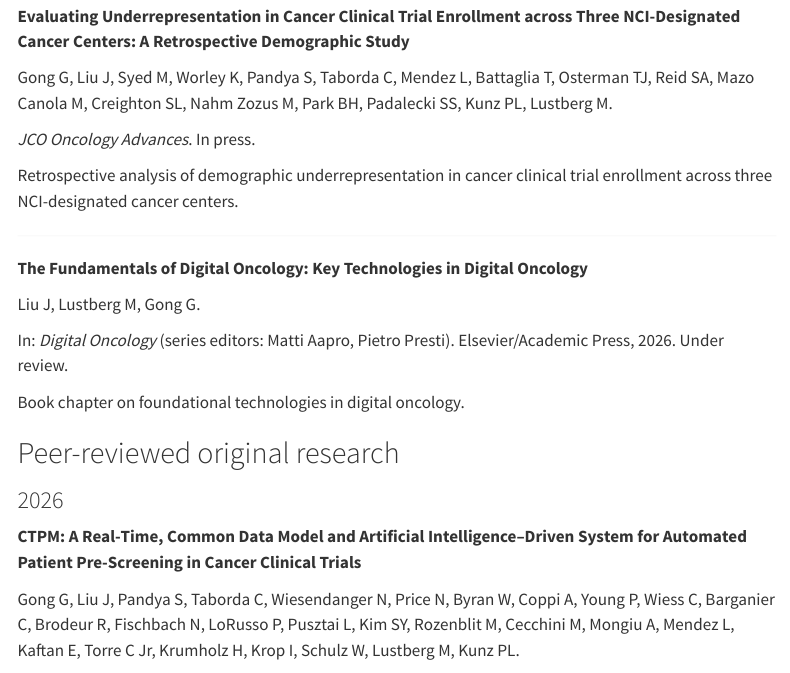
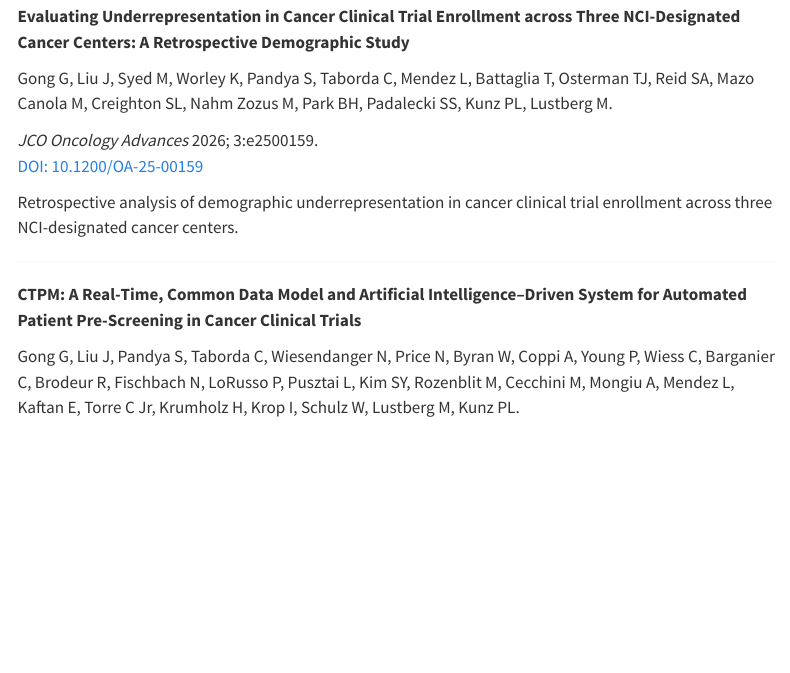
Before and after one commit to ctrltrial/gong-lab, a Quarto document (publications.qmd): the page in a window 1100 px wide, from 420 px down before the commit and from 680 px down after it, so that both start at the same text. Rendered offline with R 4.5, knitr and Pandoc in place of Quarto, with nearby package versions; menus at the side of the page are left out.

Commit message:
Update underrepresentation study to published JCO Oncology Advances.
Move the three-center demographic trial enrollment paper from in press to peer-reviewed with DOI.

Co-authored-by: Cursor <cursoragent@cursor.com>

```diff
--- a/publications.qmd
+++ b/publications.qmd
@@ -17,16 +17,6 @@
 
 ---
 
-**Evaluating Underrepresentation in Cancer Clinical Trial Enrollment across Three NCI-Designated Cancer Centers: A Retrospective Demographic Study**
-
-Gong G, Liu J, Syed M, Worley K, Pandya S, Taborda C, Mendez L, Battaglia T, Osterman TJ, Reid SA, Mazo Canola M, Creighton SL, Nahm Zozus M, Park BH, Padalecki SS, Kunz PL, Lustberg M.
-
-*JCO Oncology Advances*. In press.
-
-Retrospective analysis of demographic underrepresentation in cancer clinical trial enrollment across three NCI-designated cancer centers.
-
----
-
 **The Fundamentals of Digital Oncology: Key Technologies in Digital Oncology**
 
 Liu J, Lustberg M, Gong G.
@@ -38,6 +28,17 @@
 ## Peer-reviewed original research
 
 ### 2026
+
+**Evaluating Underrepresentation in Cancer Clinical Trial Enrollment across Three NCI-Designated Cancer Centers: A Retrospective Demographic Study**
+
+Gong G, Liu J, Syed M, Worley K, Pandya S, Taborda C, Mendez L, Battaglia T, Osterman TJ, Reid SA, Mazo Canola M, Creighton SL, Nahm Zozus M, Park BH, Padalecki SS, Kunz PL, Lustberg M.
+
+*JCO Oncology Advances* 2026; 3:e2500159.
+[DOI: 10.1200/OA-25-00159](https://doi.org/10.1200/OA-25-00159)
+
+Retrospective analysis of demographic underrepresentation in cancer clinical trial enrollment across three NCI-designated cancer centers.
+
+---
 
 **CTPM: A Real-Time, Common Data Model and Artificial Intelligence–Driven System for Automated Patient Pre-Screening in Cancer Clinical Trials**
 
```
Also changed, not shown: docs/search.json, 4 other files.
